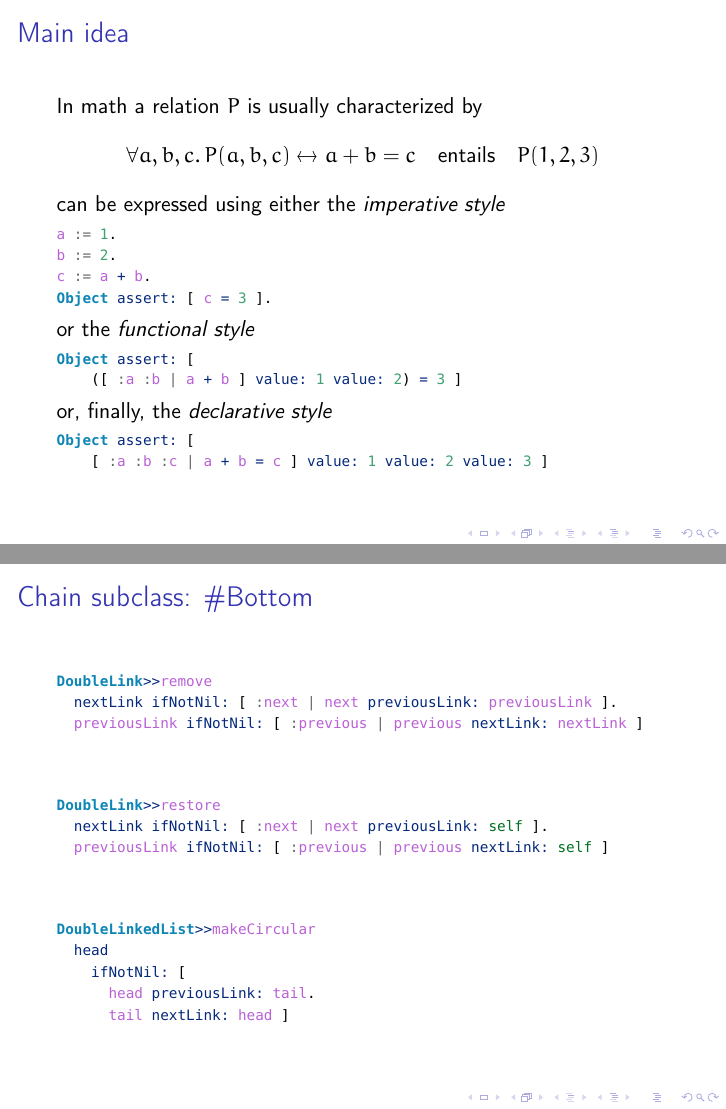
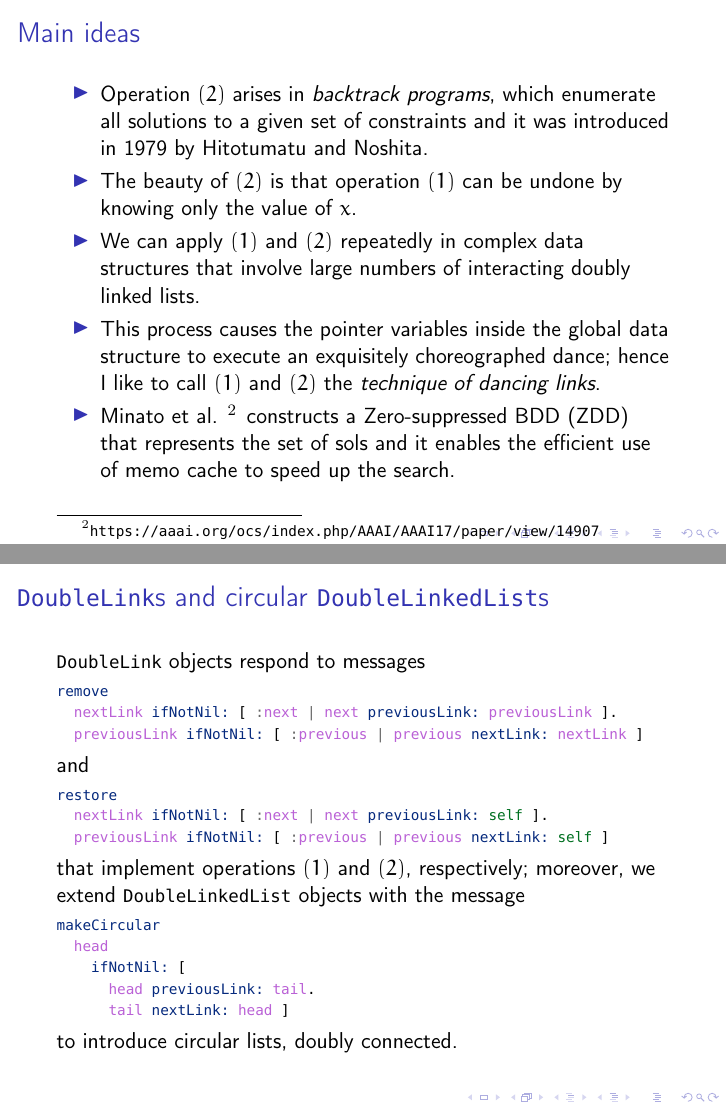
Before and after one commit to massimo-nocentini/dancinglinksst, LaTeX slides (ESUG2019/esug.tex): pages 4 and 5 of 16, joined at a grey line. Compiled offline with pdfLaTeX.

Commit message:
Refine a few slides for ESUG2019 presentation.

```diff
--- a/ESUG2019/esug.tex
+++ b/ESUG2019/esug.tex
@@ -72,53 +72,48 @@ will put $x$ back again, with no refs to the whole list at all.
 \end{frame}
 
 \begin{frame}[fragile]
-\frametitle{Main idea}
-In math a relation $P$ is usually characterized by
-\begin{displaymath}
-\forall a,b,c.\,P(a,b,c) \leftrightarrow a + b = c \quad\text{entails}\quad P(1,2,3)
-\end{displaymath}
-can be expressed using either the \textit{imperative style}
-\begin{minted}[fontsize=\footnotesize]{smalltalk}
-a := 1.
-b := 2.
-c := a + b.
-Object assert: [ c = 3 ].
-\end{minted}
-or the \textit{functional style}
-\begin{minted}[fontsize=\footnotesize]{smalltalk}
-Object assert: [
-    ([ :a :b | a + b ] value: 1 value: 2) = 3 ]
-\end{minted}
-or, finally, the \textit{declarative style}
-\begin{minted}[fontsize=\footnotesize]{smalltalk}
-Object assert: [
-    [ :a :b :c | a + b = c ] value: 1 value: 2 value: 3 ]
-\end{minted}
+\frametitle{Main ideas}
+
+\begin{itemize}
+  \item Operation $(2)$ arises in \textit{backtrack programs}, which enumerate all
+  solutions to a given set of constraints and it was introduced in 1979 by Hitotumatu and Noshita.
+  \item The beauty of $(2)$ is that operation $(1)$ can be undone by knowing only the value of $x$.
+  \item We can apply $(1)$ and $(2)$ repeatedly in complex data structures that involve large
+  numbers of interacting doubly linked lists.
+  \item This process causes the pointer variables inside the global data structure to execute an
+  exquisitely choreographed dance; hence I like to call $(1)$ and $(2)$ the \textit{technique of dancing links}.
+  \item Minato et al. \footnote{\url{https://aaai.org/ocs/index.php/AAAI/AAAI17/paper/view/14907}}
+  constructs a Zero-suppressed BDD (ZDD) that represents the set of sols and it enables the efficient
+  use of memo cache to speed up the search.
+\end{itemize}
 
 \end{frame}
 
 
 \begin{frame}[fragile]
-\frametitle{Chain subclass: \#Bottom}
+\frametitle{\texttt{DoubleLink}s and circular \texttt{DoubleLinkedList}s}
+\texttt{DoubleLink} objects respond to messages
 \begin{minted}[fontsize=\footnotesize]{smalltalk}
-DoubleLink>>remove
+remove
   nextLink ifNotNil: [ :next | next previousLink: previousLink ].
   previousLink ifNotNil: [ :previous | previous nextLink: nextLink ]
 \end{minted}
-\vfill
+and
 \begin{minted}[fontsize=\footnotesize]{smalltalk}
-DoubleLink>>restore
+restore
   nextLink ifNotNil: [ :next | next previousLink: self ].
   previousLink ifNotNil: [ :previous | previous nextLink: self ]
 \end{minted}
-\vfill
+that implement operations $(1)$ and $(2)$, respectively;
+moreover, we extend \texttt{DoubleLinkedList} objects with the message
 \begin{minted}[fontsize=\footnotesize]{smalltalk}
-DoubleLinkedList>>makeCircular
+makeCircular
   head
     ifNotNil: [
       head previousLink: tail.
       tail nextLink: head ]
 \end{minted}
+to introduce circular lists, doubly connected.
 \end{frame}
 
 \begin{frame}[fragile]
```
Also changed, not shown: ESUG2019/esug.tex (188 more changed lines).
